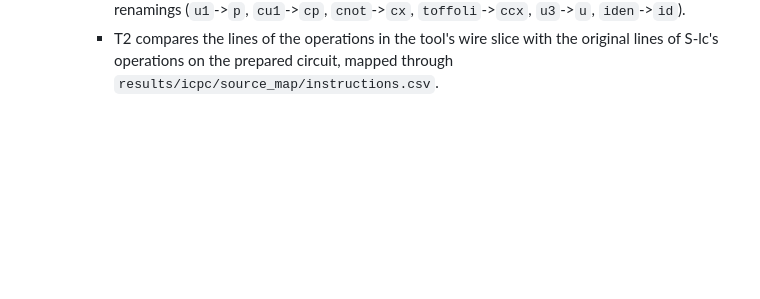
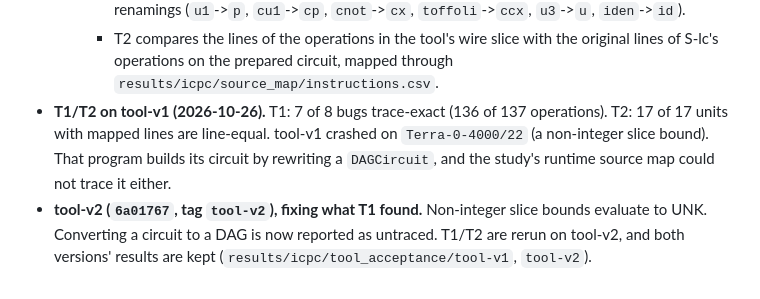
Before and after one commit to alomarhw/qslice-replication, a Markdown page: experiments/PROTOCOL_ICPC.md, the part around the change. Rendered like a GitHub page; blank space fills up the shorter version.

Commit message:
I-15: record tool-v1 results and the tool-v2 fix

```diff
--- a/experiments/PROTOCOL_ICPC.md
+++ b/experiments/PROTOCOL_ICPC.md
@@ -1003,3 +1003,10 @@ These were found while implementing §6, from the API documentation. No LLM call
       renamings (`u1`->`p`, `cu1`->`cp`, `cnot`->`cx`, `toffoli`->`ccx`, `u3`->`u`, `iden`->`id`).
     - T2 compares the lines of the operations in the tool's wire slice with the original lines of
       S-lc's operations on the prepared circuit, mapped through `results/icpc/source_map/instructions.csv`.
+- **T1/T2 on tool-v1 (2026-10-26).** T1: 7 of 8 bugs trace-exact (136 of 137 operations). T2: 17 of 17 units
+  with mapped lines are line-equal. tool-v1 crashed on `Terra-0-4000/22` (a non-integer slice bound). That
+  program builds its circuit by rewriting a `DAGCircuit`, and the study's runtime source map could not
+  trace it either.
+- **tool-v2 (`6a01767`, tag `tool-v2`), fixing what T1 found.** Non-integer slice bounds evaluate to UNK. Converting
+  a circuit to a DAG is now reported as untraced. T1/T2 are rerun on tool-v2, and both versions' results are
+  kept (`results/icpc/tool_acceptance/tool-v1`, `tool-v2`).
```
